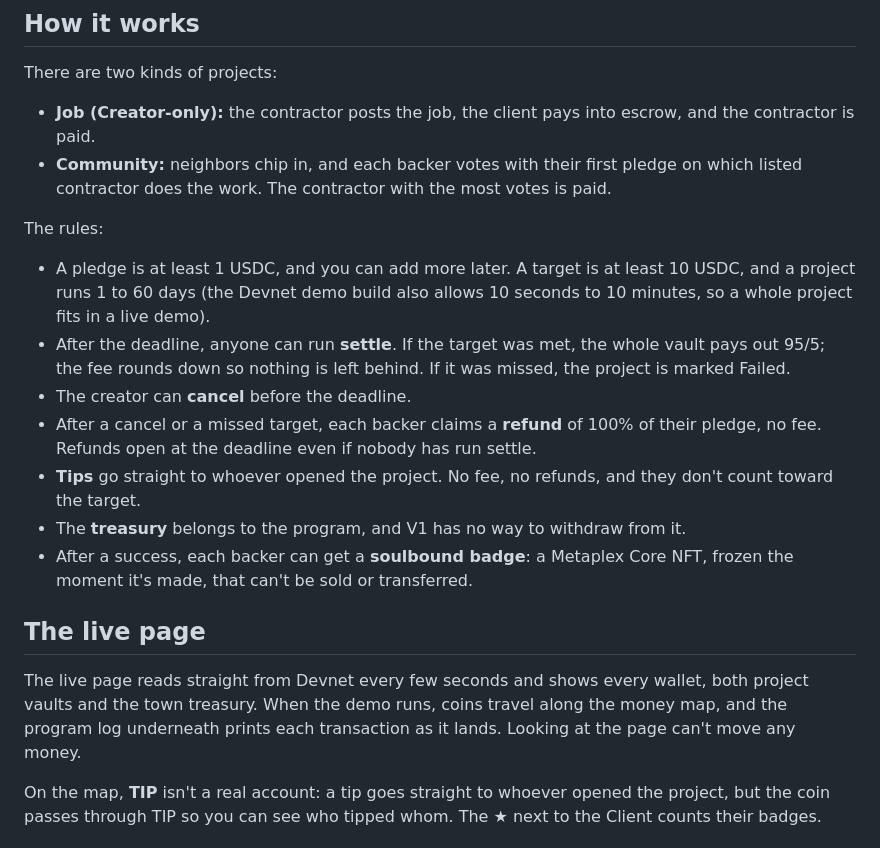
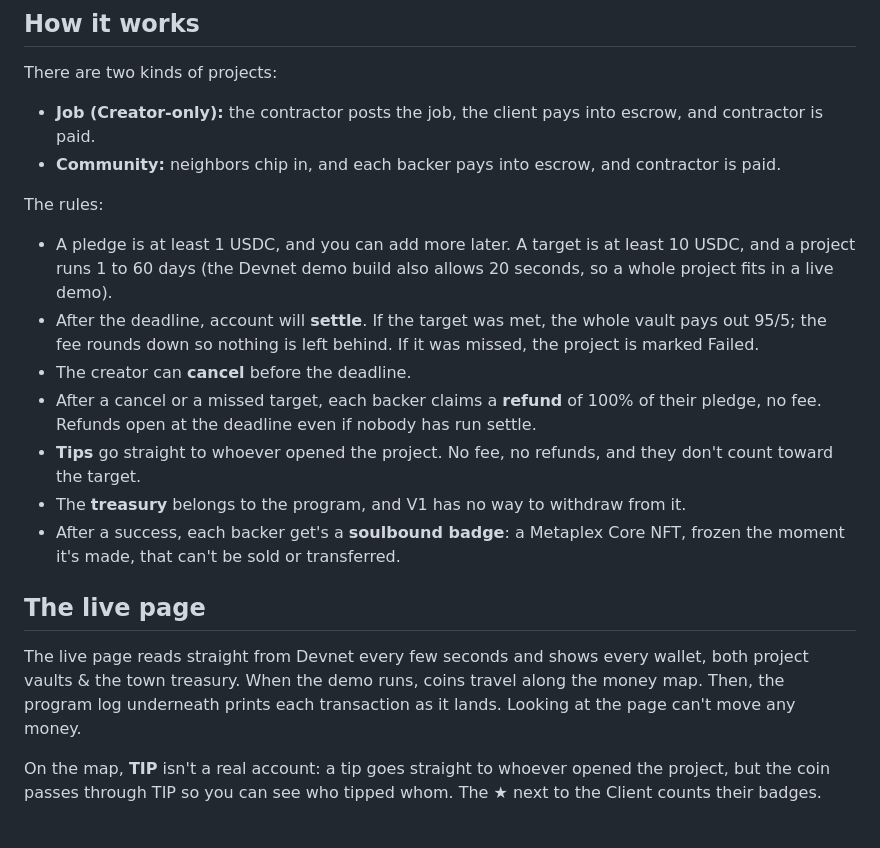
Before and after one commit to HomeTownHer0/TownFund, a Markdown page: README.md, the part around the change. GitHub-like rendering.

```diff
--- a/README.md
+++ b/README.md
@@ -24,17 +24,16 @@ for Solana School, Fall 2026. Deployed on Devnet, 62 passing tests.
 There are two kinds of projects:
 
 - **Job (Creator-only):** the contractor posts the job, the client pays
-  into escrow, and the contractor is paid.
-- **Community:** neighbors chip in, and each backer votes with their first
-  pledge on which listed contractor does the work. The contractor with the
-  most votes is paid.
+  into escrow, and contractor is paid.
+- **Community:** neighbors chip in, and each backer pays
+  into escrow, and contractor is paid.
 
 The rules:
 
 - A pledge is at least 1 USDC, and you can add more later. A target is at
   least 10 USDC, and a project runs 1 to 60 days (the Devnet demo build also
-  allows 10 seconds to 10 minutes, so a whole project fits in a live demo).
-- After the deadline, anyone can run **settle**. If the target was met, the
+  allows 20 seconds, so a whole project fits in a live demo).
+- After the deadline, account will **settle**. If the target was met, the
   whole vault pays out 95/5; the fee rounds down so nothing is left behind.
   If it was missed, the project is marked Failed.
 - The creator can **cancel** before the deadline.
@@ -45,14 +44,14 @@ The rules:
   and they don't count toward the target.
 - The **treasury** belongs to the program, and V1 has no way to withdraw
   from it.
-- After a success, each backer can get a **soulbound badge**: a Metaplex
+- After a success, each backer get's a **soulbound badge**: a Metaplex
   Core NFT, frozen the moment it's made, that can't be sold or transferred.
 
 ## The live page
 
 The live page reads straight from Devnet every few seconds and shows every
-wallet, both project vaults and the town treasury. When the demo runs,
-coins travel along the money map, and the program log underneath prints
+wallet, both project vaults & the town treasury. When the demo runs,
+coins travel along the money map. Then, the program log underneath prints
 each transaction as it lands. Looking at the page can't move any money.
 
 On the map, **TIP** isn't a real account: a tip goes straight to whoever
```
